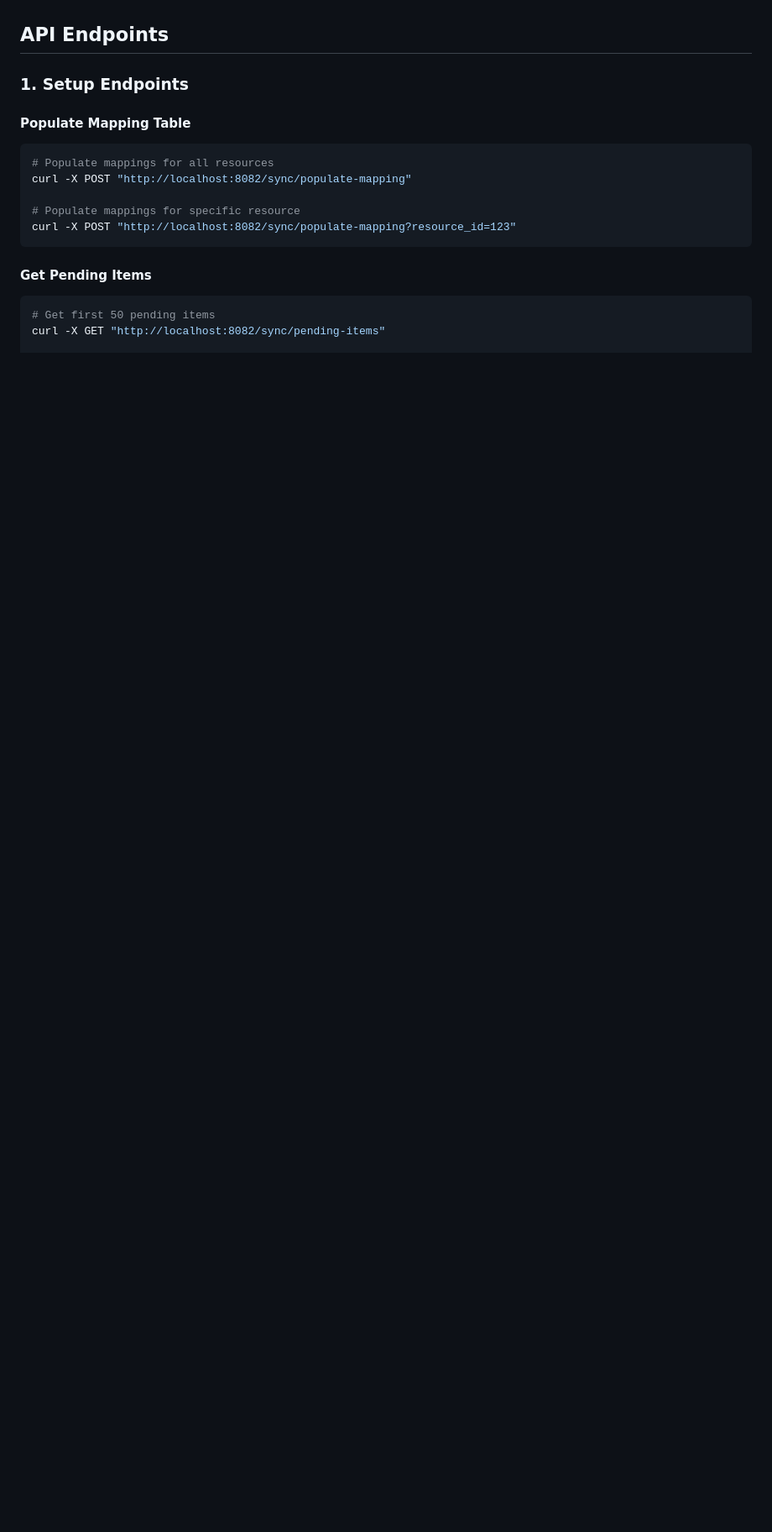
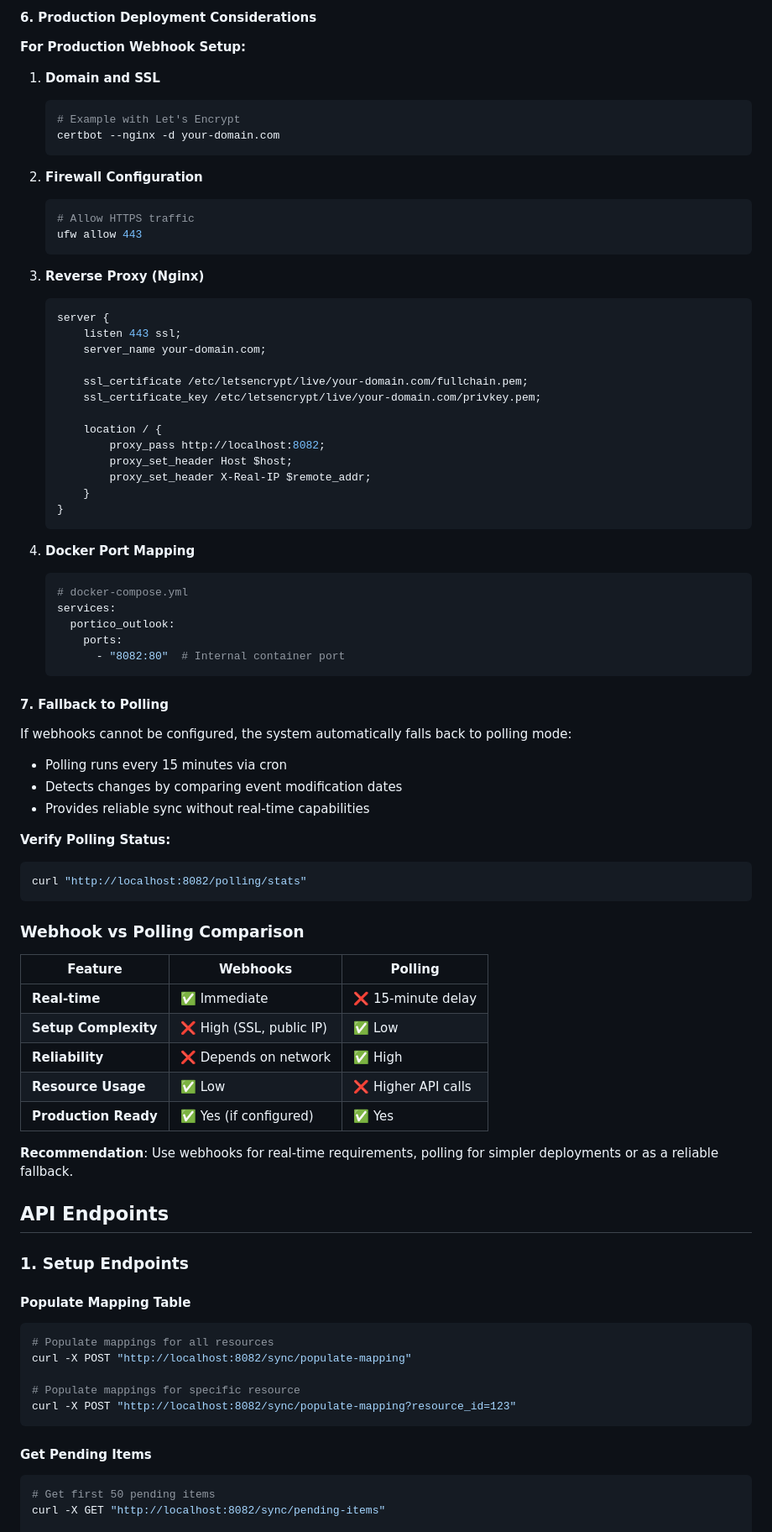
Before and after one commit to PorticoEstate/OutlookBookingSync, a Markdown page: doc/sync_usage_guide.md, the part around the change printed below. Shown: that part at 84% size. GitHub-like rendering; blank space fills up the shorter version.

````diff
--- a/doc/sync_usage_guide.md
+++ b/doc/sync_usage_guide.md
@@ -41,3 +110,68 @@ This sync system is **production-ready** with the following verified capabilitie
+#### 6. Production Deployment Considerations
+
+**For Production Webhook Setup:**
+
+1. **Domain and SSL**
+   ```bash
+   # Example with Let's Encrypt
+   certbot --nginx -d your-domain.com
+   ```
+
+2. **Firewall Configuration**
+   ```bash
+   # Allow HTTPS traffic
+   ufw allow 443
+   ```
+
+3. **Reverse Proxy (Nginx)**
+   ```nginx
+   server {
+       listen 443 ssl;
+       server_name your-domain.com;
+
+       ssl_certificate /etc/letsencrypt/live/your-domain.com/fullchain.pem;
+       ssl_certificate_key /etc/letsencrypt/live/your-domain.com/privkey.pem;
+
+       location / {
+           proxy_pass http://localhost:8082;
+           proxy_set_header Host $host;
+           proxy_set_header X-Real-IP $remote_addr;
+       }
+   }
+   ```
+
+4. **Docker Port Mapping**
+   ```yaml
+   # docker-compose.yml
+   services:
+     portico_outlook:
+       ports:
+         - "8082:80"  # Internal container port
+   ```
+
+#### 7. Fallback to Polling
+
+If webhooks cannot be configured, the system automatically falls back to polling mode:
+- Polling runs every 15 minutes via cron
+- Detects changes by comparing event modification dates
+- Provides reliable sync without real-time capabilities
+
+**Verify Polling Status:**
+```bash
+curl "http://localhost:8082/polling/stats"
+```
+
+### Webhook vs Polling Comparison
+
+| Feature | Webhooks | Polling |
+|---------|----------|---------|
+| **Real-time** | ✅ Immediate | ❌ 15-minute delay |
+| **Setup Complexity** | ❌ High (SSL, public IP) | ✅ Low |
+| **Reliability** | ❌ Depends on network | ✅ High |
+| **Resource Usage** | ✅ Low | ❌ Higher API calls |
+| **Production Ready** | ✅ Yes (if configured) | ✅ Yes |
+
+**Recommendation**: Use webhooks for real-time requirements, polling for simpler deployments or as a reliable fallback.
 
 ## API Endpoints
 
````
Also changed, not shown: other parts of doc/sync_usage_guide.md (+69 -0 lines), README.md (+3 -1 lines).
